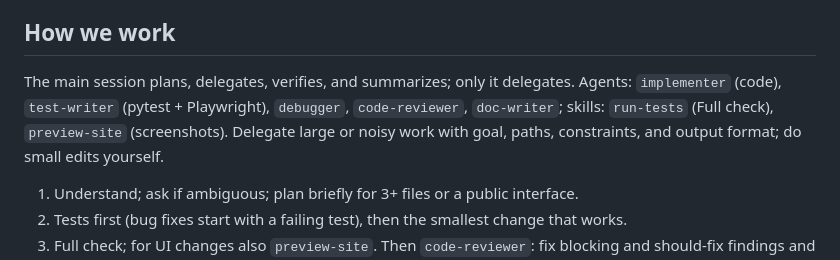
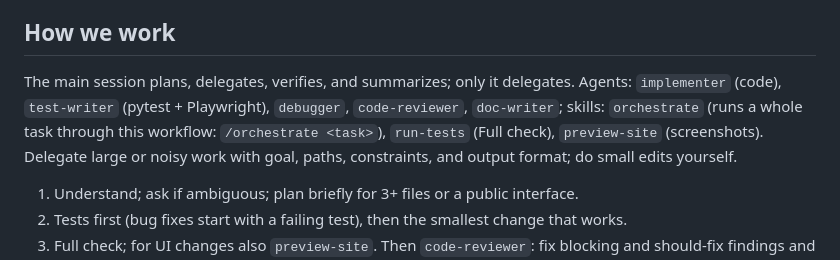
Before and after one commit to JosephSuyam/photo-portfolio, a Markdown page: CLAUDE.md, the part around the change. Rendered like a GitHub page.

Commit message:
chore(claude): add orchestrate skill
/orchestrate <task> drives a task through the project workflow from
the main session: intake, spec, tests first in parallel with the
implementation, Full check, preview, review and docs, commits, and
the summary.

```diff
--- a/CLAUDE.md
+++ b/CLAUDE.md
@@ -32,7 +32,7 @@ A photographer portfolio modeled on https://reel.format.com/, generated from a G
 - `reel build` compiles `src/reel/ts/` into `dist/static/`; compiled JS is never committed. Without Node it warns and builds without the script.
 
 ## How we work
-The main session plans, delegates, verifies, and summarizes; only it delegates. Agents: `implementer` (code), `test-writer` (pytest + Playwright), `debugger`, `code-reviewer`, `doc-writer`; skills: `run-tests` (Full check), `preview-site` (screenshots). Delegate large or noisy work with goal, paths, constraints, and output format; do small edits yourself.
+The main session plans, delegates, verifies, and summarizes; only it delegates. Agents: `implementer` (code), `test-writer` (pytest + Playwright), `debugger`, `code-reviewer`, `doc-writer`; skills: `orchestrate` (runs a whole task through this workflow: `/orchestrate <task>`), `run-tests` (Full check), `preview-site` (screenshots). Delegate large or noisy work with goal, paths, constraints, and output format; do small edits yourself.
 
 1. Understand; ask if ambiguous; plan briefly for 3+ files or a public interface.
 2. Tests first (bug fixes start with a failing test), then the smallest change that works.
```
Also changed, not shown: 1 other file.
